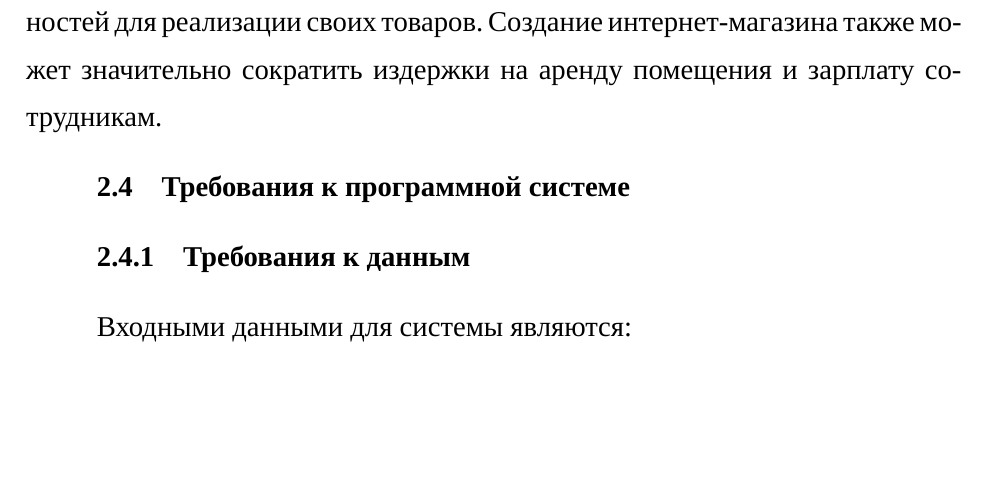
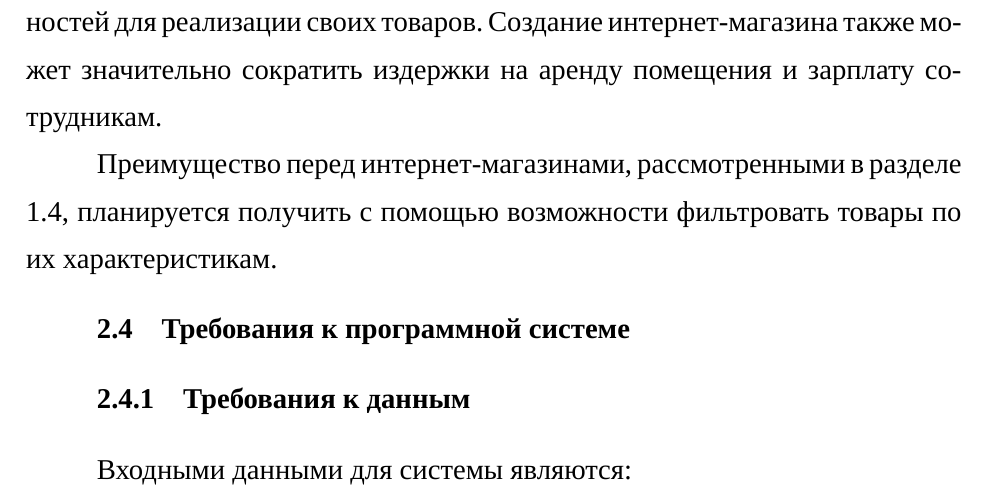
Before and after one commit to de1phox/-, a LaTeX document (latex/main.tex, which reads latex/ТехЗадание.tex): part of page 27 of 92, cut so that both start at the same text, the shorter picture padded with empty space. Compiled offline with XeLaTeX; a missing font is replaced by an installed copy or a similar font.

Commit message:
Добавила в актуальность преимущество перед существующими магазинами

```diff
--- a/latex/ТехЗадание.tex
+++ b/latex/ТехЗадание.tex
@@ -31,6 +31,8 @@
 Растения играют важную роль в жизни человека. Помимо очищения воздуха, они благоприятно влияют на наше настроение. Декоративные растения используются для создания уютной атмосферы и улучшения внешнего вида помещений и открытых пространств. Они также могут служить в качестве подарков или сувениров. Спрос на декоративные растения существует как среди частных лиц, так и среди организаций, таких как офисы, рестораны, гостиницы и т.д.
 
 Идея создания интернет-магазина актуальна, так как интернет-магазин позволяет расширить географию продаж далеко за пределы одного города или региона. Таким образом, у предпринимателя появляется больше возможностей для реализации своих товаров. Создание интернет-магазина также может значительно сократить издержки на аренду помещения и зарплату сотрудникам.
+
+Преимущество перед интернет-магазинами, рассмотренными в разделе ~\ref{shopsAnalize}, планируется получить с помощью возможности фильтровать товары по их характеристикам.
 
 \subsection{Требования к программной системе}
 
```
Also changed, not shown: latex/Анализ.tex (+1 -0 lines), 1 other file.
